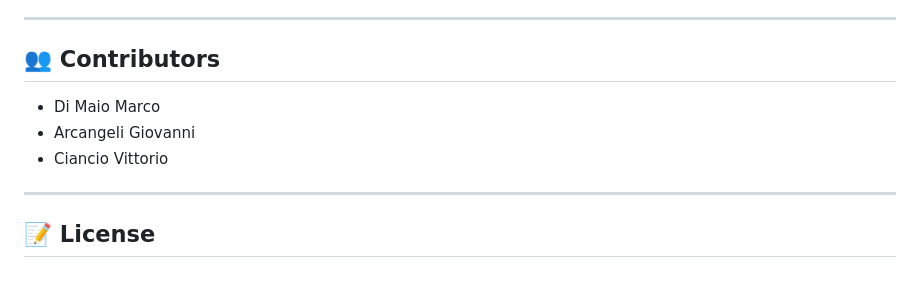
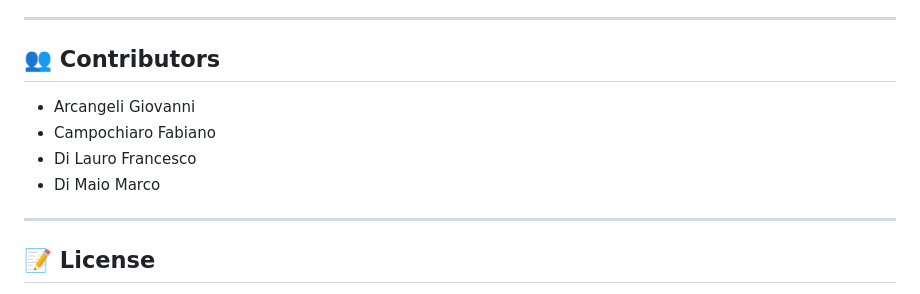
Before and after one commit to Marco210210/CityWander, a Markdown page: README.md, the part around the change. GitHub-like rendering.

```diff
--- a/README.md
+++ b/README.md
@@ -84,9 +84,10 @@ CityWander/
 
 ## 👥 Contributors
 
+- Arcangeli Giovanni
+- Campochiaro Fabiano
+- Di Lauro Francesco
 - Di Maio Marco
-- Arcangeli Giovanni
-- Ciancio Vittorio
 
 ---
 
```
